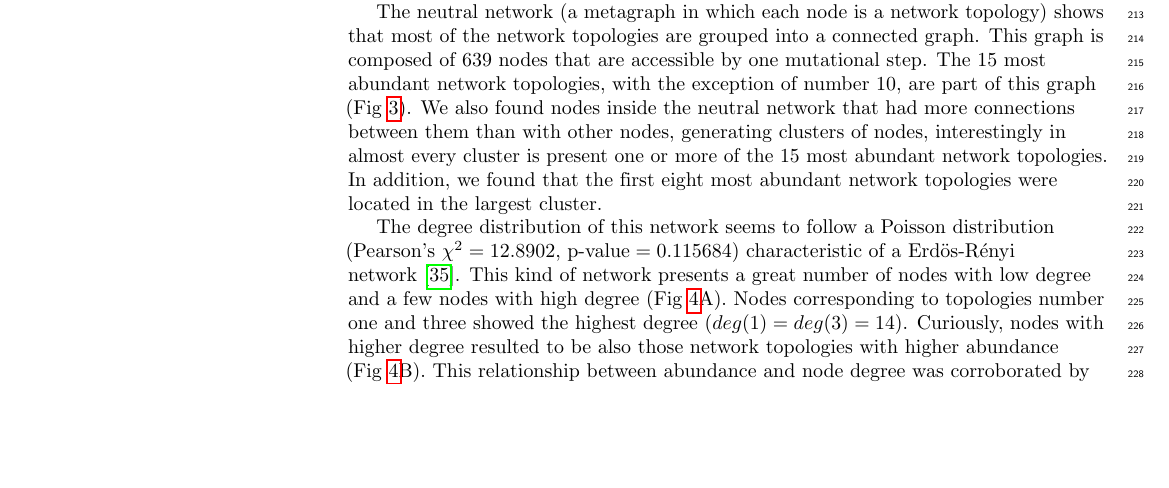
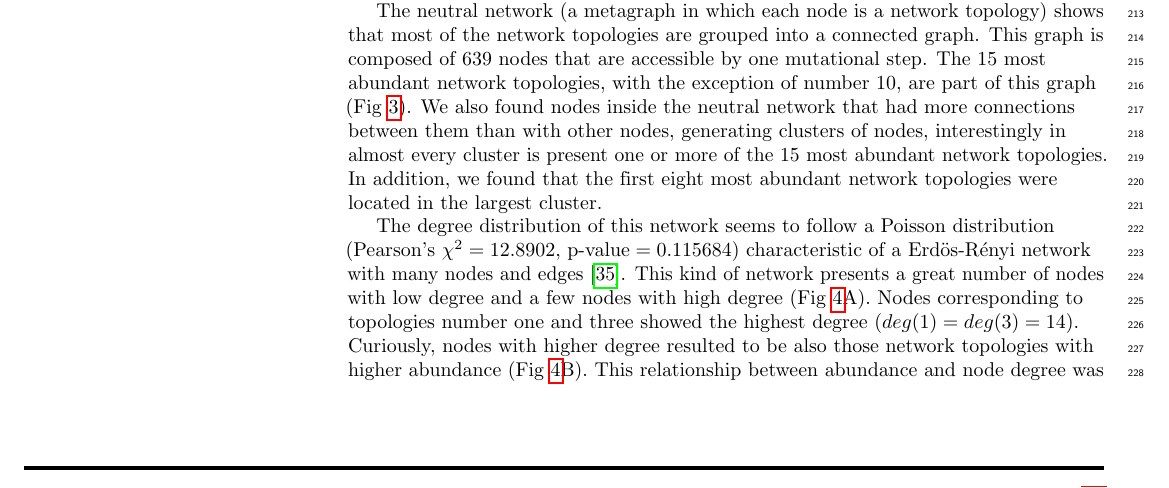
Before and after one commit to Nesper94/gene-regulatory-networks, a LaTeX document (docs/manuscript/manuscript.tex): part of page 7 of 20, cut so that both start at the same text, the shorter picture padded with empty space. Compiled offline with pdfLaTeX.

Commit message:
Fix degree dist section

```diff
--- a/docs/manuscript/manuscript.tex
+++ b/docs/manuscript/manuscript.tex
@@ -736,7 +736,8 @@ topologies were located in the largest cluster.
 
 The degree distribution of this network seems to follow a Poisson distribution
 (Pearson’s $\chi^2 = 12.8902$, $\text{p-value} = 0.115684$) characteristic of a
-Erdös-Rényi network~\cite{Erdos1959}. This kind of network presents a great
+Erdös-Rényi network with many nodes and edges~\cite{Erdos1959}. This kind of
+network presents a great
 number of nodes with low degree and a few nodes with high degree
 (Fig~\ref{fig:deg-dist}A). Nodes corresponding to topologies number one and
 three showed the highest degree ($deg(1) = deg (3) = 14$). Curiously, nodes with
```
